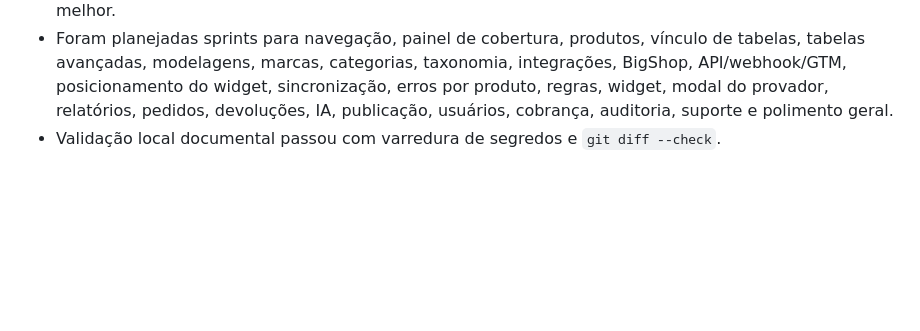
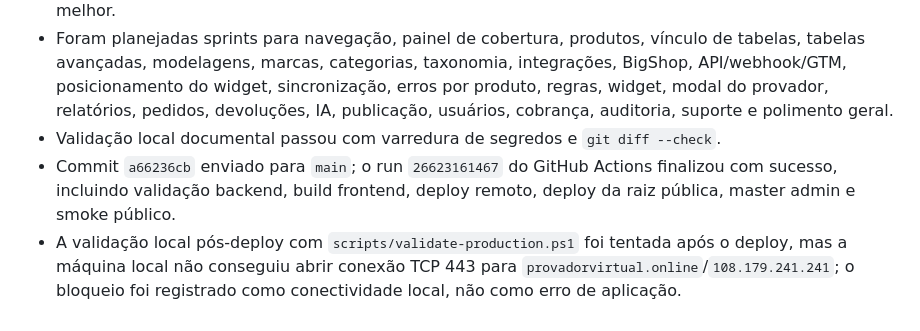
Before and after one commit to helberfmelo/provadorvirtualv2, a Markdown page: docs/execution_log.md, the part around the change. Rendered like a GitHub page; blank space fills up the shorter version.

Commit message:
Sprint 127 - Documenta deploy do roadmap Sizebay

```diff
--- a/docs/execution_log.md
+++ b/docs/execution_log.md
@@ -1308,3 +1308,5 @@
 - O roadmap define uma regra obrigatória para todas as sprints futuras: antes de codar, acessar a tela correspondente da Sizebay em modo leitura e implementar no Provador Virtual uma versão igual ou melhor.
 - Foram planejadas sprints para navegação, painel de cobertura, produtos, vínculo de tabelas, tabelas avançadas, modelagens, marcas, categorias, taxonomia, integrações, BigShop, API/webhook/GTM, posicionamento do widget, sincronização, erros por produto, regras, widget, modal do provador, relatórios, pedidos, devoluções, IA, publicação, usuários, cobrança, auditoria, suporte e polimento geral.
 - Validação local documental passou com varredura de segredos e `git diff --check`.
+- Commit `a66236cb` enviado para `main`; o run `26623161467` do GitHub Actions finalizou com sucesso, incluindo validação backend, build frontend, deploy remoto, deploy da raiz pública, master admin e smoke público.
+- A validação local pós-deploy com `scripts/validate-production.ps1` foi tentada após o deploy, mas a máquina local não conseguiu abrir conexão TCP 443 para `provadorvirtual.online`/`108.179.241.241`; o bloqueio foi registrado como conectividade local, não como erro de aplicação.
```
Also changed, not shown: docs/roadmap_sprints.md (+1 -1 lines).
